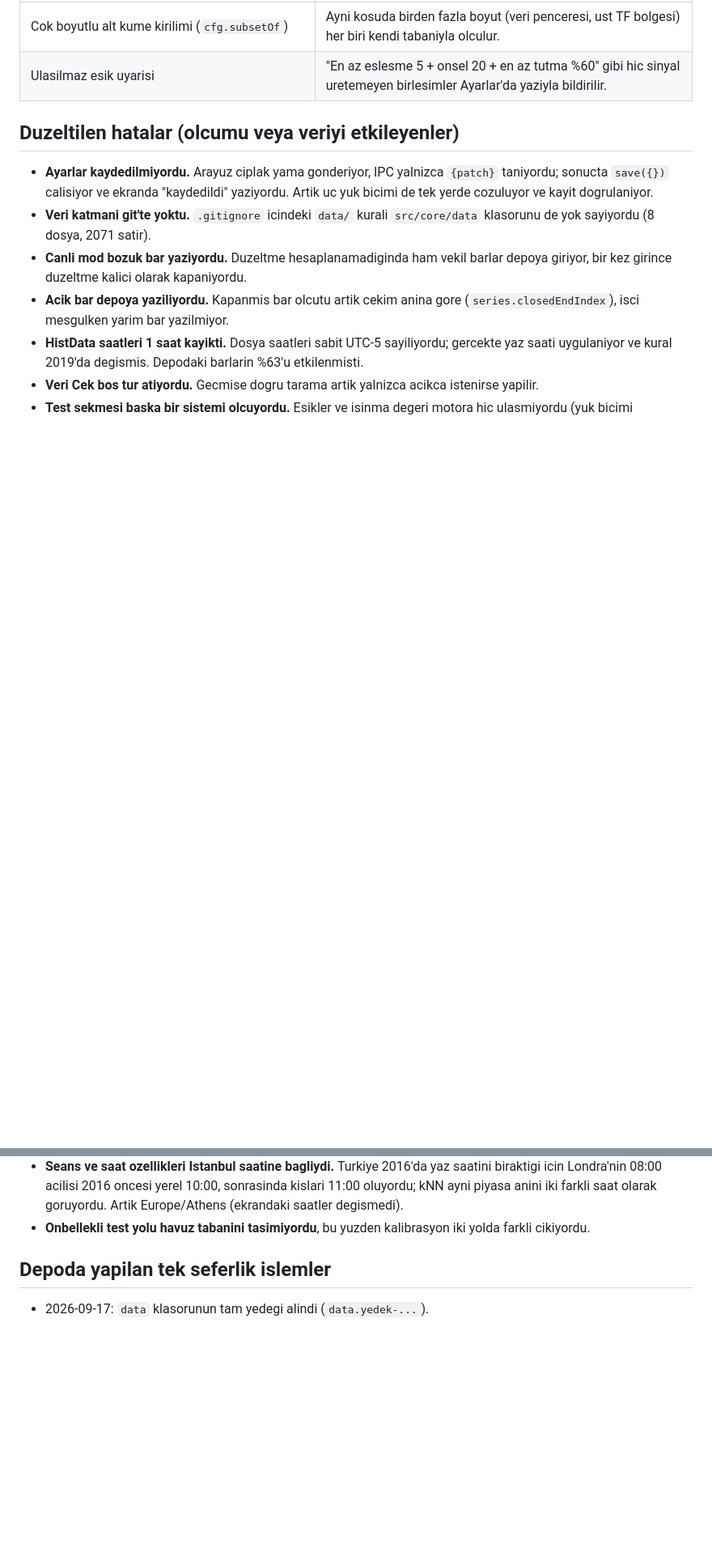
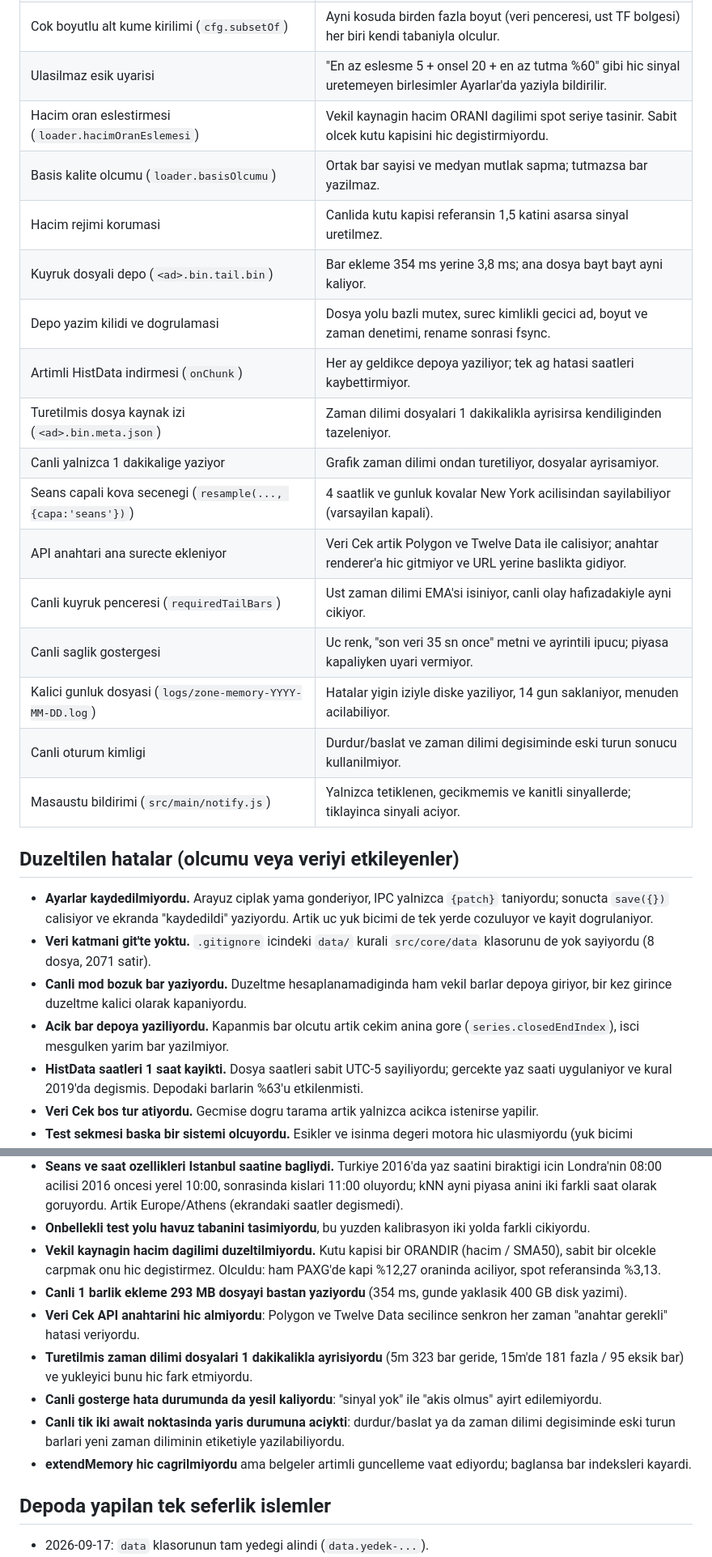
Before and after one commit to dogukandogru/zone-memory, a Markdown page: DEGISIKLIKLER.md, 2 parts joined by grey strips. Shown at 81% size. Rendered like a GitHub page; blank space fills up the shorter version.

Commit message:
Not dosyasi: adim 7 (canli altyapi ve veri kalitesi) eklendi
Co-Authored-By: Claude Opus 5 (1M context) <noreply@anthropic.com>

```diff
--- a/DEGISIKLIKLER.md
+++ b/DEGISIKLIKLER.md
@@ -56,6 +56,21 @@ olay geldiginde ayni turdeki en benzer gecmis olaylarla karsilastirilip
 | Ust zaman dilimi baglami (`learn/htfContext.js`) | Indikator kutu durumu ARALIKLARI uretir; "o an bu kutu bu sinirlarla biliniyor muydu" sorusu ileriye bakmadan cevaplanir. Olcum amacli, sinyale katilmaz. |
 | Cok boyutlu alt kume kirilimi (`cfg.subsetOf`) | Ayni kosuda birden fazla boyut (veri penceresi, ust TF bolgesi) her biri kendi tabaniyla olculur. |
 | Ulasilmaz esik uyarisi | "En az eslesme 5 + onsel 20 + en az tutma %60" gibi hic sinyal uretemeyen birlesimler Ayarlar'da yaziyla bildirilir. |
+| Hacim oran eslestirmesi (`loader.hacimOranEslemesi`) | Vekil kaynagin hacim ORANI dagilimi spot seriye tasinir. Sabit olcek kutu kapisini hic degistirmiyordu. |
+| Basis kalite olcumu (`loader.basisOlcumu`) | Ortak bar sayisi ve medyan mutlak sapma; tutmazsa bar yazilmaz. |
+| Hacim rejimi korumasi | Canlida kutu kapisi referansin 1,5 katini asarsa sinyal uretilmez. |
+| Kuyruk dosyali depo (`<ad>.bin.tail.bin`) | Bar ekleme 354 ms yerine 3,8 ms; ana dosya bayt bayt ayni kaliyor. |
+| Depo yazim kilidi ve dogrulamasi | Dosya yolu bazli mutex, surec kimlikli gecici ad, boyut ve zaman denetimi, rename sonrasi fsync. |
+| Artimli HistData indirmesi (`onChunk`) | Her ay geldikce depoya yaziliyor; tek ag hatasi saatleri kaybettirmiyor. |
+| Turetilmis dosya kaynak izi (`<ad>.bin.meta.json`) | Zaman dilimi dosyalari 1 dakikalikla ayrisirsa kendiliginden tazeleniyor. |
+| Canli yalnizca 1 dakikalige yaziyor | Grafik zaman dilimi ondan turetiliyor, dosyalar ayrisamiyor. |
+| Seans capali kova secenegi (`resample(..., {capa:'seans'})`) | 4 saatlik ve gunluk kovalar New York acilisindan sayilabiliyor (varsayilan kapali). |
+| API anahtari ana surecte ekleniyor | Veri Cek artik Polygon ve Twelve Data ile calisiyor; anahtar renderer'a hic gitmiyor ve URL yerine baslikta gidiyor. |
+| Canli kuyruk penceresi (`requiredTailBars`) | Ust zaman dilimi EMA'si isiniyor, canli olay hafizadakiyle ayni cikiyor. |
+| Canli saglik gostergesi | Uc renk, "son veri 35 sn once" metni ve ayrintili ipucu; piyasa kapaliyken uyari vermiyor. |
+| Kalici gunluk dosyasi (`logs/zone-memory-YYYY-MM-DD.log`) | Hatalar yigin iziyle diske yaziliyor, 14 gun saklaniyor, menuden acilabiliyor. |
+| Canli oturum kimligi | Durdur/baslat ve zaman dilimi degisiminde eski turun sonucu kullanilmiyor. |
+| Masaustu bildirimi (`src/main/notify.js`) | Yalnizca tetiklenen, gecikmemis ve kanitli sinyallerde; tiklayinca sinyali aciyor. |
 
 ## Duzeltilen hatalar (olcumu veya veriyi etkileyenler)
 
@@ -122,6 +137,23 @@ olay geldiginde ayni turdeki en benzer gecmis olaylarla karsilastirilip
   olarak goruyordu. Artik Europe/Athens (ekrandaki saatler degismedi).
 - **Onbellekli test yolu havuz tabanini tasimiyordu**, bu yuzden kalibrasyon
   iki yolda farkli cikiyordu.
+- **Vekil kaynagin hacim dagilimi duzeltilmiyordu.** Kutu kapisi bir ORANDIR
+  (hacim / SMA50), sabit bir olcekle carpmak onu hic degistirmez. Olculdu:
+  ham PAXG'de kapi %12,27 oraninda aciliyor, spot referansinda %3,13.
+- **Canli 1 barlik ekleme 293 MB dosyayi bastan yaziyordu** (354 ms, gunde
+  yaklasik 400 GB disk yazimi).
+- **Veri Cek API anahtarini hic almiyordu**: Polygon ve Twelve Data secilince
+  senkron her zaman "anahtar gerekli" hatasi veriyordu.
+- **Turetilmis zaman dilimi dosyalari 1 dakikalikla ayrisiyordu** (5m 323 bar
+  geride, 15m'de 181 fazla / 95 eksik bar) ve yukleyici bunu hic fark
+  etmiyordu.
+- **Canli gosterge hata durumunda da yesil kaliyordu**: "sinyal yok" ile
+  "akis olmus" ayirt edilemiyordu.
+- **Canli tik iki await noktasinda yaris durumuna aciykti**: durdur/baslat ya
+  da zaman dilimi degisiminde eski turun barlari yeni zaman diliminin
+  etiketiyle yazilabiliyordu.
+- **extendMemory hic cagrilmiyordu** ama belgeler artimli guncelleme vaat
+  ediyordu; baglansa bar indeksleri kayardi.
 
 ## Depoda yapilan tek seferlik islemler
 
```
